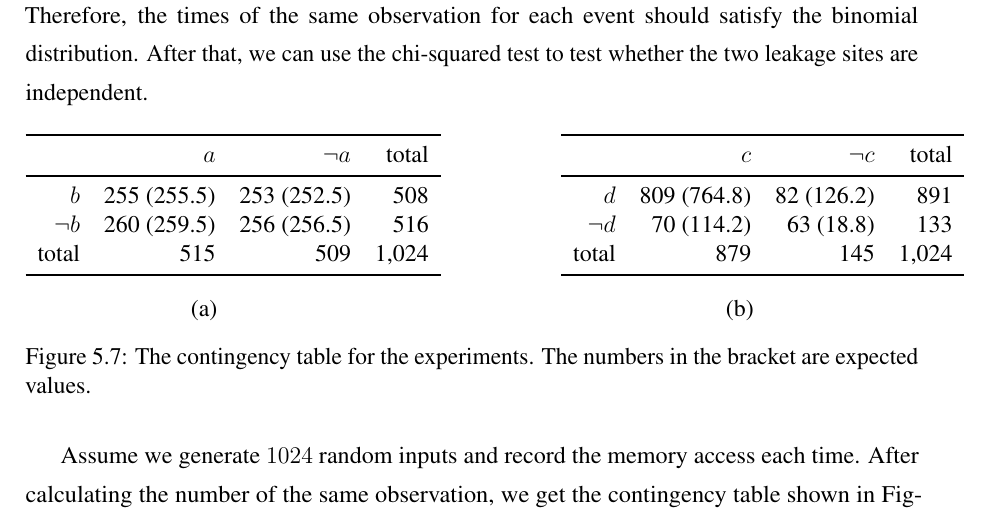
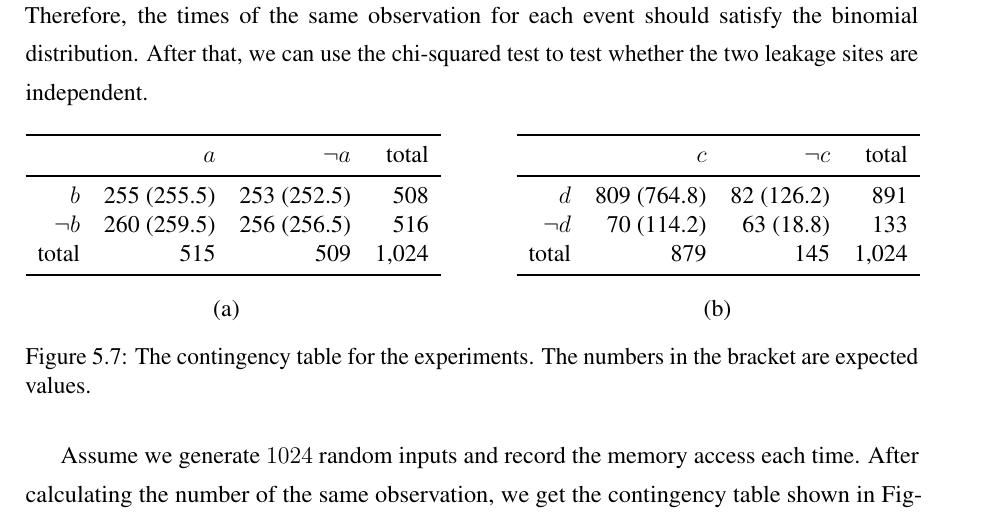
Before and after one commit to qinkunbao/Thesis, a LaTeX thesis (Qinkun-Dissertation.tex, which reads Chapter-5/Chapter-5.tex): part of page 96 of 134, cut so that both start at the same text. Compiled offline with pdfLaTeX; a missing bibliography style is replaced by a similar one.

Commit message:
Updates from Overleaf

```diff
--- a/Chapter-5/Chapter-5.tex
+++ b/Chapter-5/Chapter-5.tex
@@ -445,10 +445,10 @@ We generate random inputs as the secret input and record the memory access for e
         \bottomrule
       \end{tabular}\caption*{(a)}
   \end{minipage}
-\hspace{-15pt}
+%\hspace{-15pt}
 \hfill
-\hspace{-15pt}
-  \begin{minipage}{0.40\linewidth}
+%\hspace{-15pt}
+  \begin{minipage}{0.45\linewidth}
       \begin{tabular}{rrrr}
         \toprule
         & $c$ & $\lnot c$  & total\\
```
Also changed, not shown: Chapter-5/Chapter-5.tex (2 more changed lines).
